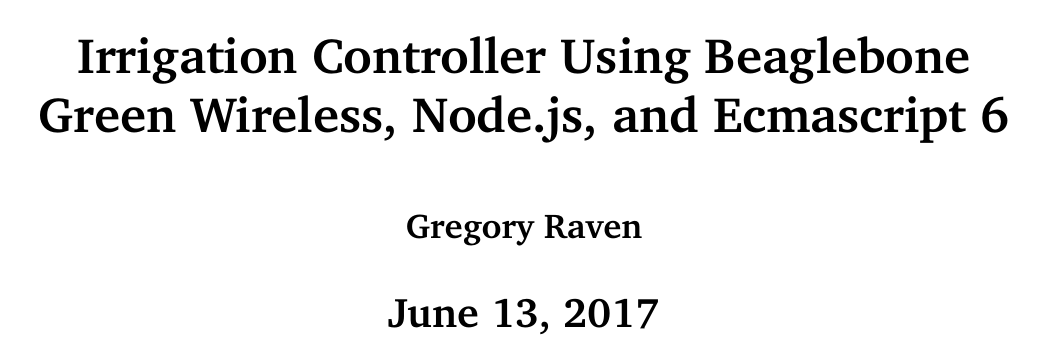
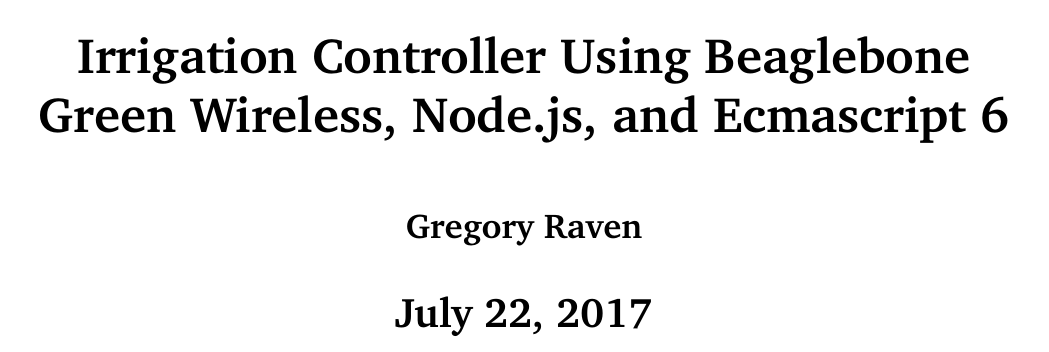
Before and after one commit to Greg-R/irrigate-control, a LaTeX book (doc/latex/irrigate-control.tex, which reads doc/latex/cover/cover.tex): part of page 1 of 45, cut so that both start at the same text. Compiled offline with pdfLaTeX.

Commit message:
Updated document date.

```diff
--- a/doc/latex/cover/cover.tex
+++ b/doc/latex/cover/cover.tex
@@ -34,6 +34,6 @@
 
 \bigskip
 {\centering\bfseries\LARGE
-June 13, 2017
+July 22, 2017
 \par}
 %\newpage
```
